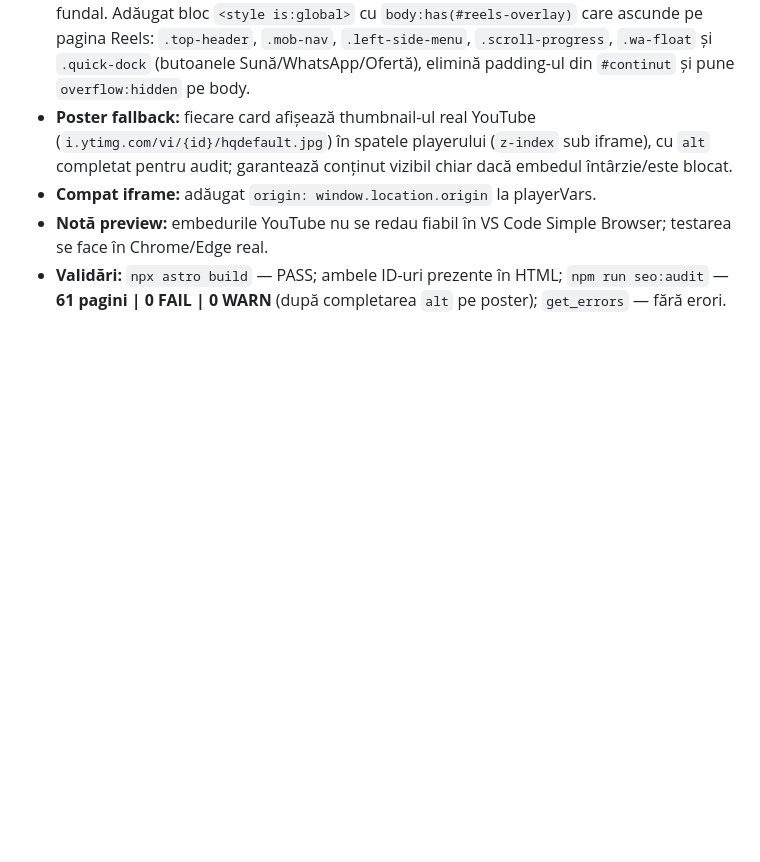
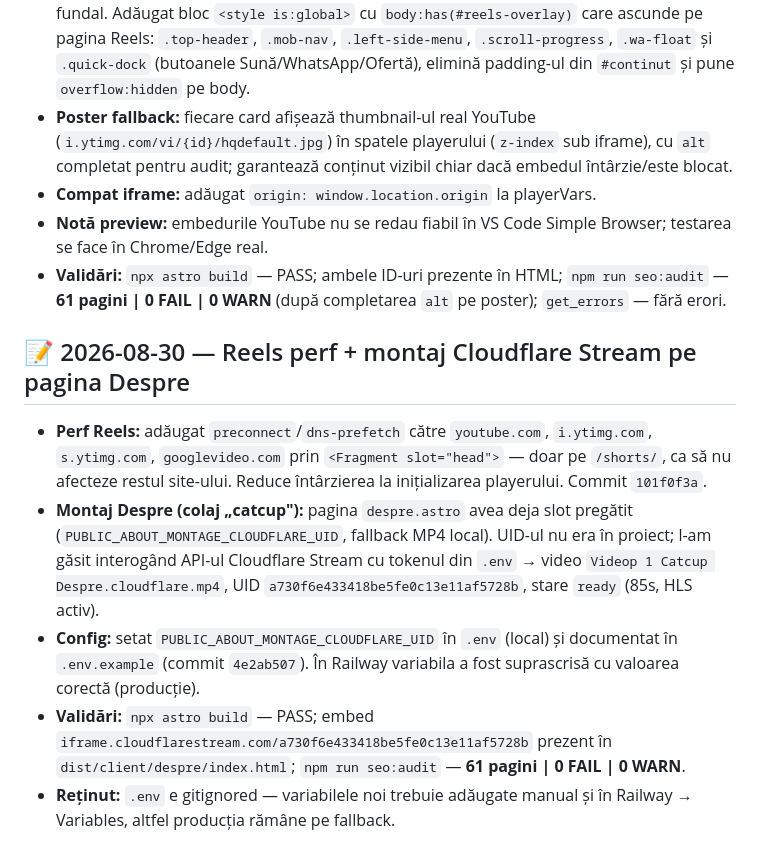
Before and after one commit to florentinapanaofficial-hash/Site-Trupa, a Markdown page: cheia-ferrari/3-Jurnal-Actiuni.md, the part around the change. Drawn GitHub-style; blank space fills up the shorter version.

Commit message:
docs(jurnal): sesiune Reels perf + montaj Cloudflare pe Despre

```diff
--- a/cheia-ferrari/3-Jurnal-Actiuni.md
+++ b/cheia-ferrari/3-Jurnal-Actiuni.md
@@ -1540,3 +1540,11 @@ Claudiu a transmis că este foarte recunoscător pentru tot ce am făcut pentru
 - **Compat iframe:** adăugat `origin: window.location.origin` la playerVars.
 - **Notă preview:** embedurile YouTube nu se redau fiabil în VS Code Simple Browser; testarea se face în Chrome/Edge real.
 - **Validări:** `npx astro build` — PASS; ambele ID-uri prezente în HTML; `npm run seo:audit` — **61 pagini | 0 FAIL | 0 WARN** (după completarea `alt` pe poster); `get_errors` — fără erori.
+
+## 📝 2026-08-30 — Reels perf + montaj Cloudflare Stream pe pagina Despre
+
+- **Perf Reels:** adăugat `preconnect`/`dns-prefetch` către `youtube.com`, `i.ytimg.com`, `s.ytimg.com`, `googlevideo.com` prin `<Fragment slot="head">` — doar pe `/shorts/`, ca să nu afecteze restul site-ului. Reduce întârzierea la inițializarea playerului. Commit `101f0f3a`.
+- **Montaj Despre (colaj „catcup"):** pagina `despre.astro` avea deja slot pregătit (`PUBLIC_ABOUT_MONTAGE_CLOUDFLARE_UID`, fallback MP4 local). UID-ul nu era în proiect; l-am găsit interogând API-ul Cloudflare Stream cu tokenul din `.env` → video `Videop 1 Catcup Despre.cloudflare.mp4`, UID `a730f6e433418be5fe0c13e11af5728b`, stare `ready` (85s, HLS activ).
+- **Config:** setat `PUBLIC_ABOUT_MONTAGE_CLOUDFLARE_UID` în `.env` (local) și documentat în `.env.example` (commit `4e2ab507`). În Railway variabila a fost suprascrisă cu valoarea corectă (producție).
+- **Validări:** `npx astro build` — PASS; embed `iframe.cloudflarestream.com/a730f6e433418be5fe0c13e11af5728b` prezent în `dist/client/despre/index.html`; `npm run seo:audit` — **61 pagini | 0 FAIL | 0 WARN**.
+- **Reținut:** `.env` e gitignored — variabilele noi trebuie adăugate manual și în Railway → Variables, altfel producția rămâne pe fallback.
```
